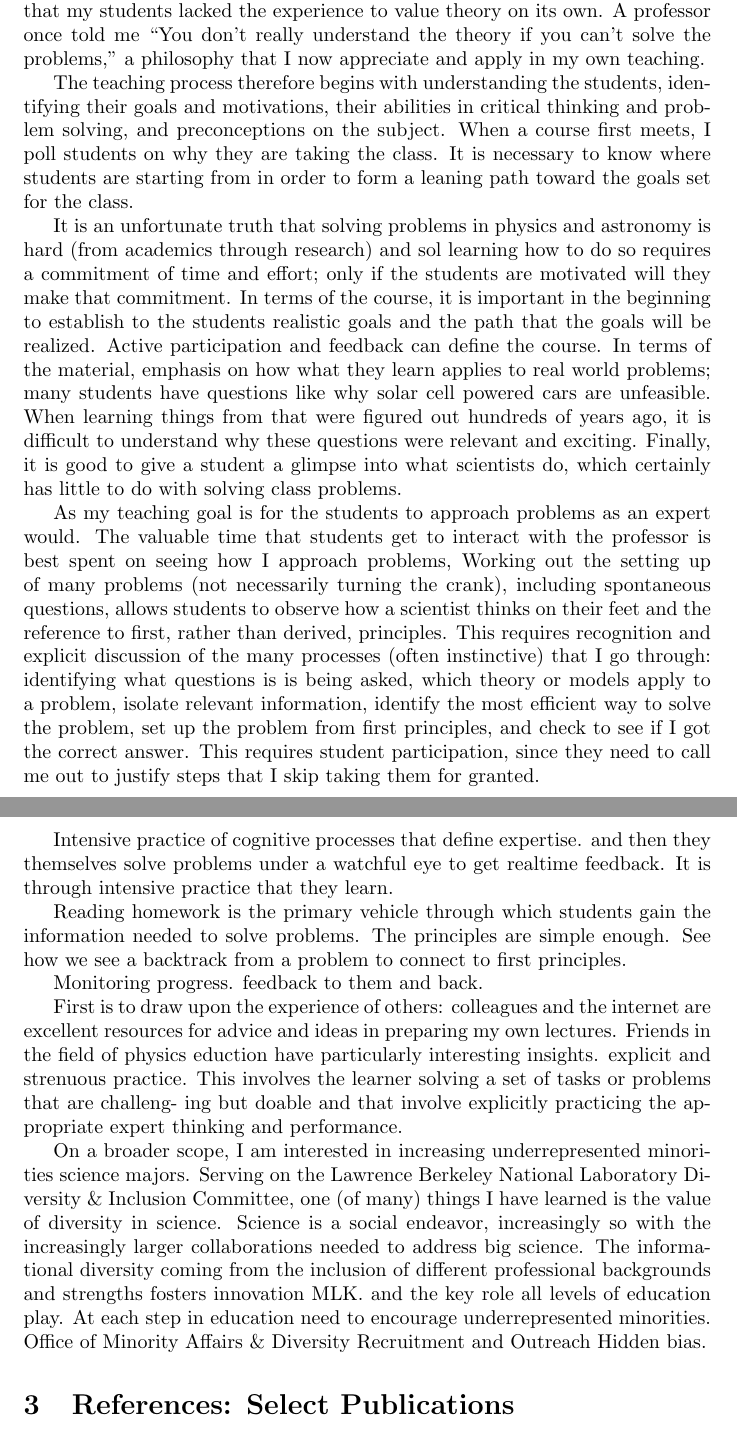
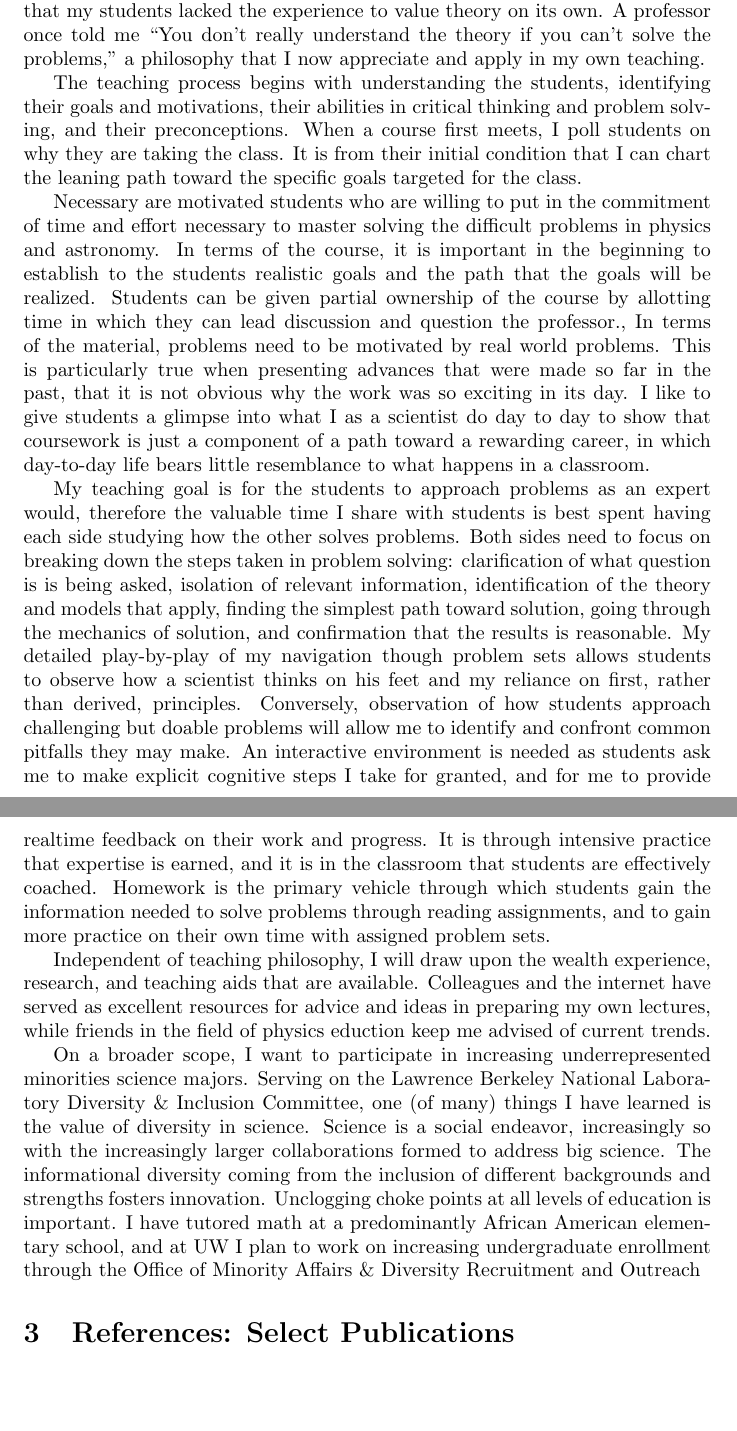
Before and after one commit to AlexGKim/cv, a LaTeX document (uw.tex): two parts of pages 7 and 8 of 9, joined at a grey line, cut so that both start at the same text, the shorter picture padded with empty space. Compiled offline with pdfLaTeX; a LaTeX package or settings file that is missing is left out; a missing bibliography style is replaced by a similar one.

Commit message:
finished zeroth version

```diff
--- a/uw.tex
+++ b/uw.tex
@@ -297,72 +297,56 @@ apply in my own teaching.
 
 
 % target student thinking and learning needs.
-The teaching process therefore begins with understanding the students, identifying their goals and motivations, their abilities in critical thinking and
-problem solving, and preconceptions on the subject.  When a course first meets, I poll students on why they are taking the
-class.  It is necessary to know where students are starting from in order to form a leaning path toward the goals
-set for the class.
+The teaching process  begins with understanding the students, identifying their goals and motivations, their abilities in critical thinking and
+problem solving, and their preconceptions.  When a course first meets, I poll students on why they are taking the
+class.  It is from their initial condition that I can chart the leaning path toward the specific goals targeted
+for the class.
 
 % motivate
-It is an unfortunate truth that solving problems in physics and astronomy is hard (from academics
-through research) and sol learning how to do so requires a commitment of time and effort;
-only if the students are motivated will they make that commitment.  In terms of the course,
+Necessary are  motivated students who are willing to put in the commitment of time and effort
+necessary to master solving the difficult problems in physics and astronomy.
+In terms of the course,
 it is important in the beginning to establish  to the students realistic goals and the path that the goals will be realized.
-Active participation and feedback can define the course.
-In terms of the material, emphasis on how what they learn applies to real world problems; many students have
-questions
-like why solar cell powered cars are unfeasible.  When learning things from that were figured out
-hundreds of years ago, it is difficult to understand why these questions were relevant and exciting.
-Finally, it is good to give a student a glimpse into what scientists do, which certainly has little to do with solving
-class problems.
+Students can be given partial ownership of the course by allotting time in which they can lead discussion and question the
+professor.,
+In terms of the material, problems need to be motivated by real world problems.
+This is particularly true when presenting advances that were made so far in the past, that it is not obvious
+why the work was so exciting in its day.
+I like to give students a glimpse into what I as a scientist do day to day to show that coursework
+is just a component of a path toward a rewarding career, in which day-to-day life bears little resemblance to what
+happens in a classroom.
 
 %implementation
-As my teaching goal is for the students to approach problems as an expert would.
-The valuable time that students get to interact with the professor is best spent on
-seeing how I approach problems,
-Working out the setting up of many problems (not necessarily turning the crank),
-including spontaneous questions, allows students to observe how a scientist thinks on their
-feet and the reference to first, rather than derived, principles.
-This requires recognition and explicit discussion of the many processes (often instinctive) that I go through:
-identifying what questions is is being asked, which theory or models apply to a problem, isolate relevant
-information, identify the most efficient way to solve the problem, set up the problem from first principles,
-and check to see if I got the correct answer.
-This requires student participation, since they need to call me out to justify steps that I skip taking them for granted.
+My teaching goal is for the students to approach problems as an expert would, therefore
+the valuable time I share with students is best spent having each side studying how the other
+solves problems.  Both sides need to focus on breaking down the steps taken in problem solving:
+clarification of what question is is being asked,
+isolation of relevant information,
+identification of the theory and models that apply, finding the simplest path toward solution,
+going through the mechanics of solution, and confirmation that the results is reasonable.
+My detailed play-by-play of my navigation though problem sets  allows students to observe how a scientist thinks on his
+feet and my reliance on first, rather than derived, principles.  Conversely, observation of how students
+approach challenging but doable problems will allow me to identify and confront common pitfalls they may make.
+An interactive environment is needed as students ask me to make explicit cognitive steps I take for granted,
+and for me to provide realtime feedback on their work and progress.
+It is through intensive practice that expertise is earned, and it is in the classroom that students are effectively coached.
+Homework is the primary vehicle through which students gain the information needed to solve problems
+through reading assignments, and to gain more practice on their own time with assigned problem sets.
 
-Intensive practice of cognitive processes that define expertise.
- and then they themselves solve problems
-under a watchful eye to get realtime feedback.
-It is through intensive practice that they learn.
+Independent of teaching philosophy, I will draw upon the wealth experience, research, and teaching aids that are
+available.
+Colleagues and the internet have served as excellent resources for advice and ideas in preparing
+my own lectures, while friends in the field of physics eduction keep me advised of current trends.
 
-Reading homework is the primary vehicle through which students gain the information
-needed to solve problems.
-The principles are simple enough.  See how we see a backtrack from a problem to connect
-to first principles.
-
-
-
-%feedback
-Monitoring progress.
-feedback to them and back.
-
-
-First is to draw upon the experience of others:
-colleagues and the internet are excellent resources for advice and ideas in preparing
-my own lectures.  Friends in the field of physics eduction have particularly interesting
-insights.
-explicit and strenuous practice.
-This involves the learner solving a set of tasks or problems that are challeng- ing but doable and that involve explicitly practicing the ap- propriate expert thinking and performance.
-
-
-On a broader scope, I am interested in increasing underrepresented minorities science majors.
+On a broader scope, I want to participate in increasing underrepresented minorities science majors.
 Serving on the Lawrence Berkeley National Laboratory Diversity \& Inclusion Committee, one (of many) things I have
 learned is the value of diversity in science.  Science is a social endeavor, increasingly so with
-the increasingly larger collaborations needed to address big science.  The informational diversity
-coming  from the inclusion of different professional backgrounds and strengths fosters innovation
-MLK.
- and the key role all levels of education play.  At each step
-in education need to encourage underrepresented minorities.
+the increasingly larger collaborations formed to address big science.  The informational diversity
+coming  from the inclusion of different  backgrounds and strengths fosters innovation.
+Unclogging choke points at all levels of education is important.  I have tutored math at a predominantly African American
+elementary school, and at UW I plan to work on increasing undergraduate enrollment through the
 Office of Minority Affairs \& Diversity Recruitment and Outreach
-Hidden bias.
+
 
 
 
```
